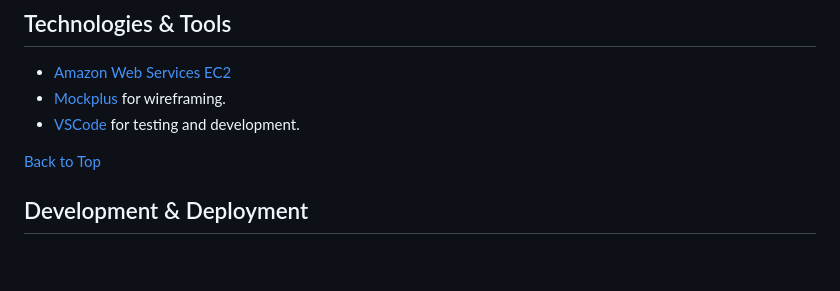
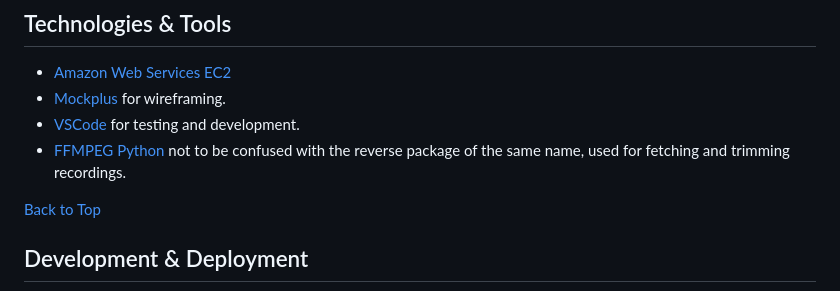
Before and after one commit to KristianColville1/mp4-url-recorder, a Markdown page: README.md, the part around the change. GitHub-like rendering; blank space fills up the shorter version.

Commit message:
Update tech and tools for development

```diff
--- a/README.md
+++ b/README.md
@@ -290,6 +290,7 @@ Test 2 - Creating a script to pull an mp4 file from the S3.
 - [Amazon Web Services EC2](https://aws.amazon.com)
 - [Mockplus](https://mockplus.com) for wireframing.
 - [VSCode](https://vscode.com) for testing and development.
+- [FFMPEG Python](https://pypi.org/project/ffmpeg-python/) not to be confused with the reverse package of the same name, used for fetching and trimming recordings.
 
 [Back to Top](#table-of-contents)
 
```
